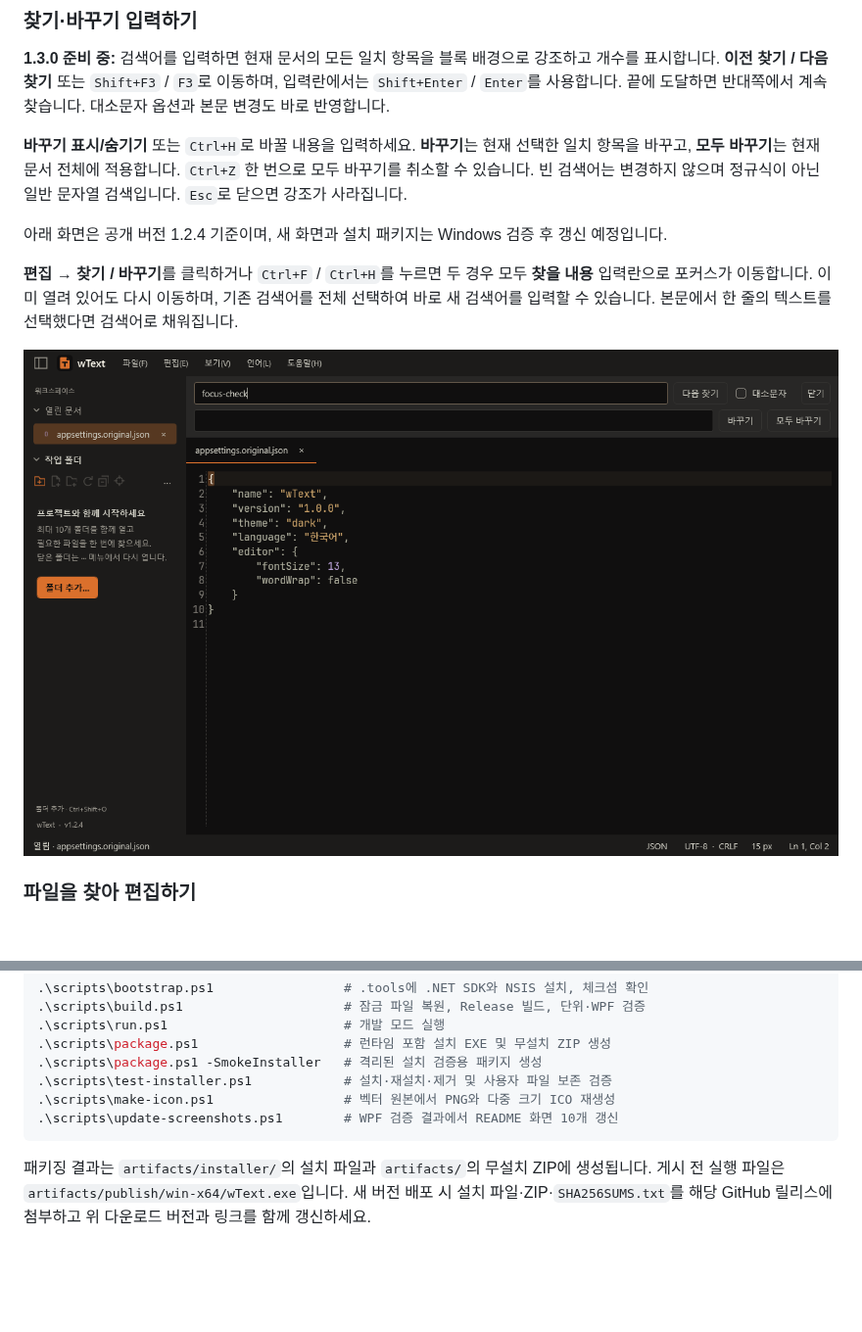
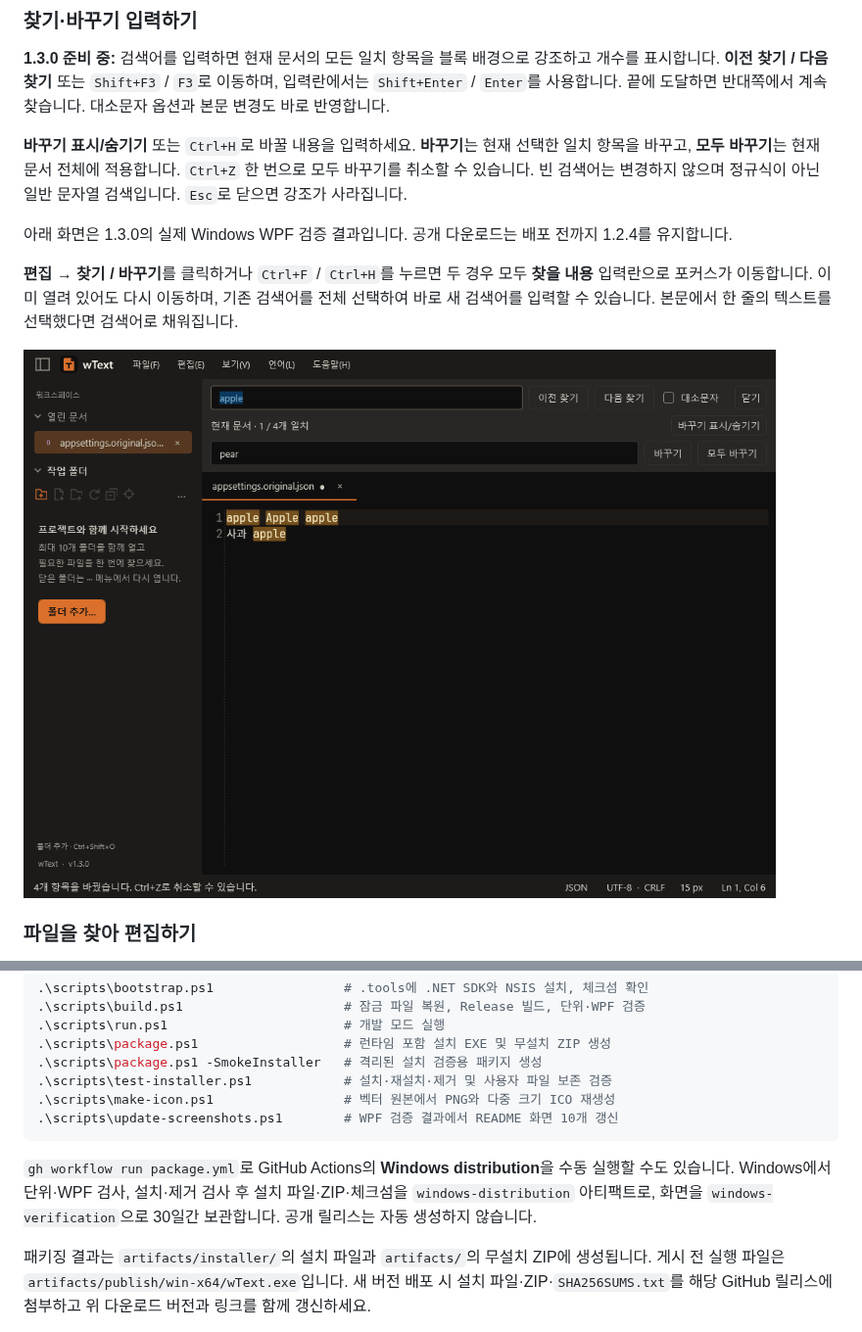
Before and after one commit to parkhw328/wook-text, a Markdown page: README.md, 2 parts joined by grey strips. Shown at 98% size. GitHub-like rendering; pictures changed too: docs/images/search-focus.png; blank space fills up the shorter version.

````diff
--- a/README.md
+++ b/README.md
@@ -25,7 +25,7 @@ Windows x64용 무료 텍스트 편집기입니다. **1.2.4**은 찾기·바꾸
 
 **바꾸기 표시/숨기기** 또는 `Ctrl+H`로 바꿀 내용을 입력하세요. **바꾸기**는 현재 선택한 일치 항목을 바꾸고, **모두 바꾸기**는 현재 문서 전체에 적용합니다. `Ctrl+Z` 한 번으로 모두 바꾸기를 취소할 수 있습니다. 빈 검색어는 변경하지 않으며 정규식이 아닌 일반 문자열 검색입니다. `Esc`로 닫으면 강조가 사라집니다.
 
-아래 화면은 공개 버전 1.2.4 기준이며, 새 화면과 설치 패키지는 Windows 검증 후 갱신 예정입니다.
+아래 화면은 1.3.0의 실제 Windows WPF 검증 결과입니다. 공개 다운로드는 배포 전까지 1.2.4를 유지합니다.
 
 **편집 → 찾기 / 바꾸기**를 클릭하거나 `Ctrl+F` / `Ctrl+H`를 누르면 두 경우 모두 **찾을 내용** 입력란으로 포커스가 이동합니다. 이미 열려 있어도 다시 이동하며, 기존 검색어를 전체 선택하여 바로 새 검색어를 입력할 수 있습니다. 본문에서 한 줄의 텍스트를 선택했다면 검색어로 채워집니다.
 
@@ -189,6 +189,8 @@ Windows x64의 PowerShell에서 저장소 루트를 기준으로 실행합니다
 .\scripts\update-screenshots.ps1        # WPF 검증 결과에서 README 화면 10개 갱신
 ```
 
+`gh workflow run package.yml`로 GitHub Actions의 **Windows distribution**을 수동 실행할 수도 있습니다. Windows에서 단위·WPF 검사, 설치·제거 검사 후 설치 파일·ZIP·체크섬을 `windows-distribution` 아티팩트로, 화면을 `windows-verification`으로 30일간 보관합니다. 공개 릴리스는 자동 생성하지 않습니다.
+
 패키징 결과는 `artifacts/installer/`의 설치 파일과 `artifacts/`의 무설치 ZIP에 생성됩니다. 게시 전 실행 파일은 `artifacts/publish/win-x64/wText.exe`입니다. 새 버전 배포 시 설치 파일·ZIP·`SHA256SUMS.txt`를 해당 GitHub 릴리스에 첨부하고 위 다운로드 버전과 링크를 함께 갱신하세요.
 
 빌드·실행·패키징 스크립트는 `prepare-formatter.ps1`로 고정 버전 Node.js 26.10.0과 Prettier 3.9.6을 준비하고 체크섬을 확인합니다. 최초 준비에는 인터넷 연결과 Windows의 `tar`가 필요합니다. 직접 `dotnet build`를 실행할 때는 먼저 `.\scripts\prepare-formatter.ps1`을 실행하세요. 런타임은 앱 전용 폴더에 포함되므로 배포 용량이 증가합니다.
````
Also changed, not shown: other parts of README.md (+1 -1 lines), CHANGELOG.md (+3 -1 lines), 1 other file.
